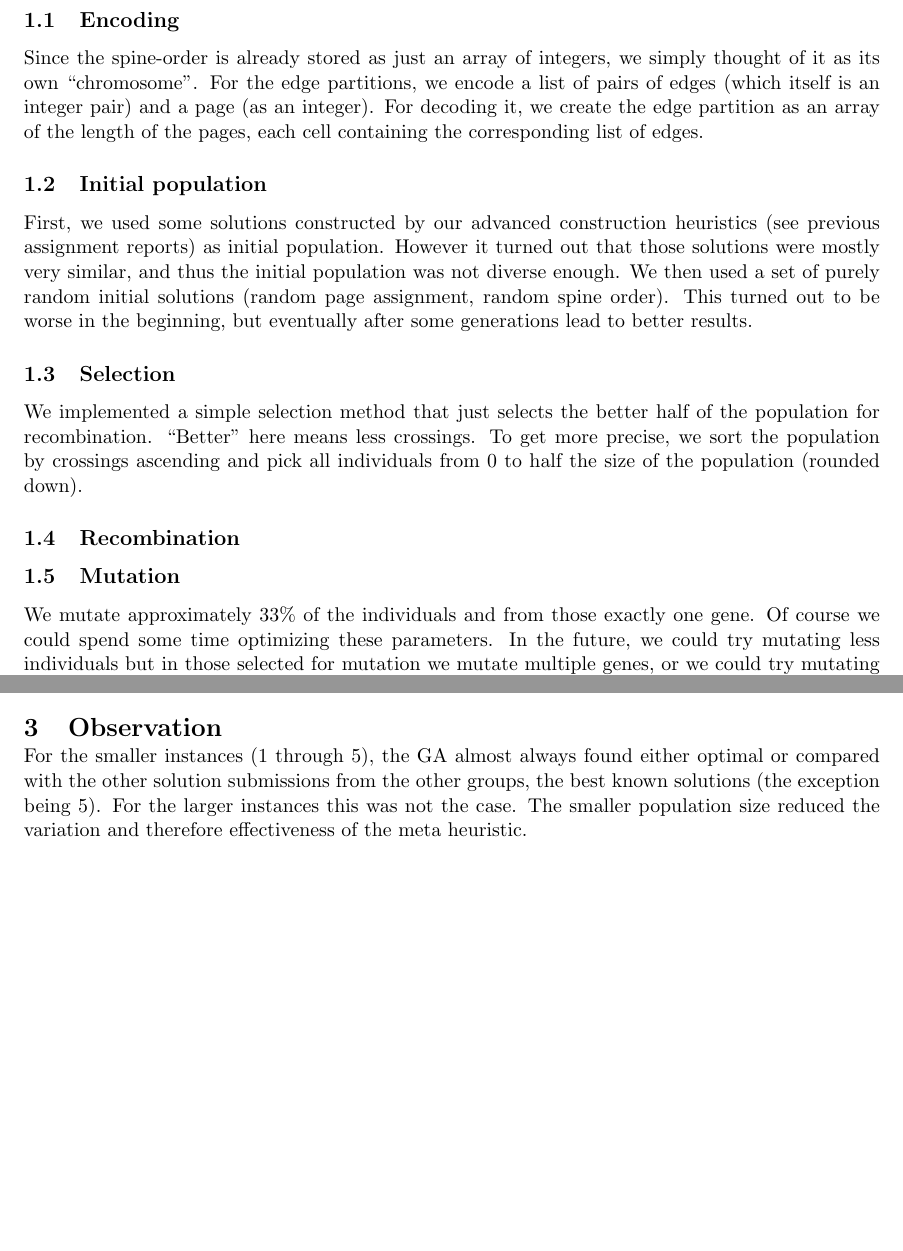
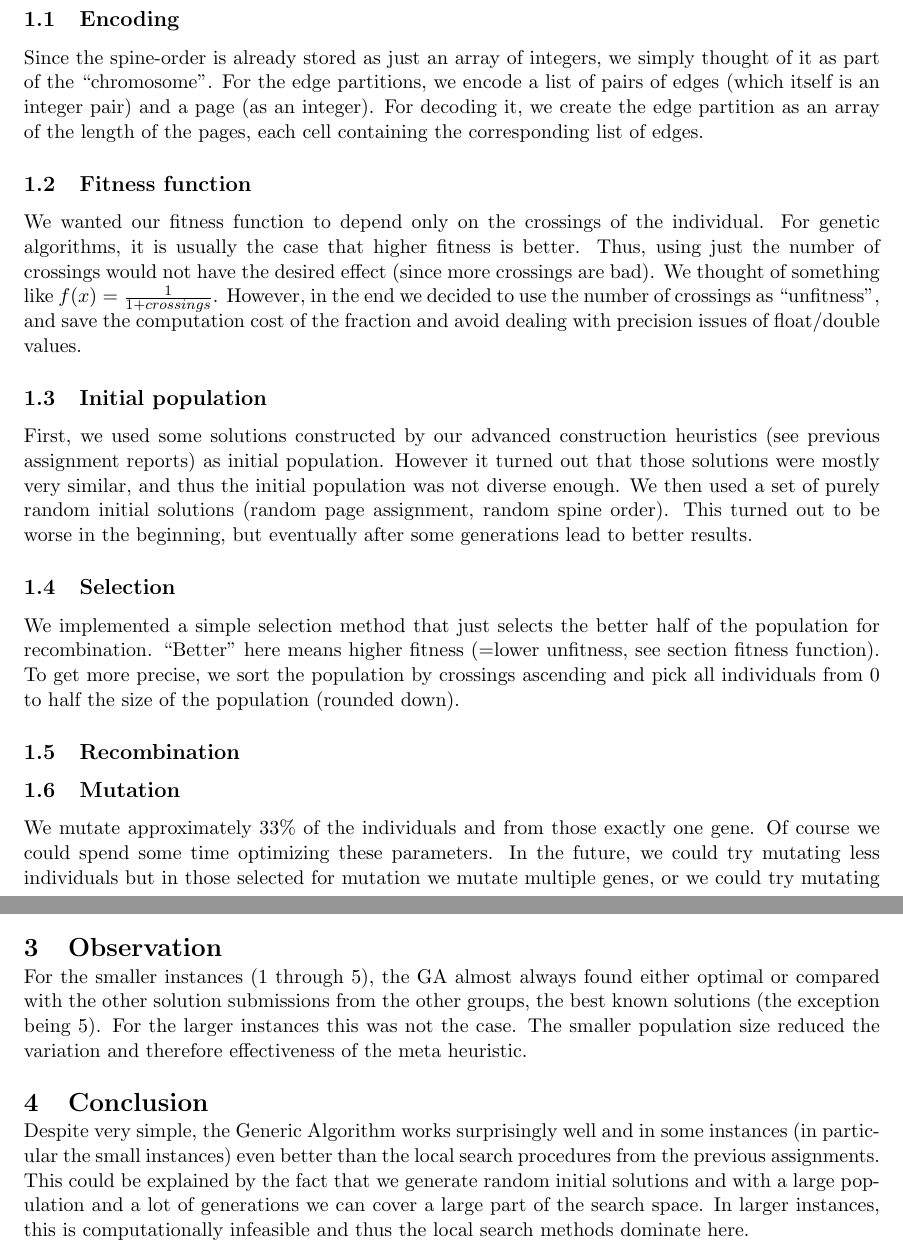
Before and after one commit to Martin318/HeuristicsOptTech, a LaTeX document (report4.tex): two parts of pages 1 and 2 of 3, joined at a grey line, cut so that both start at the same text, the shorter picture padded with empty space. Compiled offline with pdfLaTeX.

Commit message:
Genetic Algorithm

```diff
--- a/report4.tex
+++ b/report4.tex
@@ -69,18 +69,20 @@ We chose to implement a Genetic Algorithm (GA) for this assignment. For this we
 
 \subsection{Encoding}
 
-Since the spine-order is already stored as just an array of integers, we simply thought of it as its own ``chromosome''. For the edge partitions, we encode a list of pairs of edges (which itself is an integer pair) and a page (as an integer). For decoding it, we create the edge partition as an array of the length of the pages, each cell containing the corresponding list of edges.
+Since the spine-order is already stored as just an array of integers, we simply thought of it as part of the ``chromosome''. For the edge partitions, we encode a list of pairs of edges (which itself is an integer pair) and a page (as an integer). For decoding it, we create the edge partition as an array of the length of the pages, each cell containing the corresponding list of edges.
 
+\subsection{Fitness function}
+
+We wanted our fitness function to depend only on the crossings of the individual. For genetic algorithms, it is usually the case that higher fitness is better. Thus, using just the number of crossings would not have the desired effect (since more crossings are bad). We thought of something like $ f(x) = \frac{1}{1 + crossings} $. However, in the end we decided to use the number of crossings as "unfitness", and save the computation cost of the fraction and avoid dealing with precision issues of float/double values.
 
 \subsection{Initial population}
 
 First, we used some solutions constructed by our advanced construction heuristics (see previous assignment reports) as initial population. However it turned out that those solutions were mostly very similar, and thus the initial population was not diverse enough. We then used a set of purely random initial solutions (random page assignment, random spine order). This turned out to be worse in the beginning, but eventually after some generations lead to better results.
 
 
-
 \subsection{Selection}
 
-We implemented a simple selection method that just selects the better half of the population for recombination. "Better" here means less crossings. To get more precise, we sort the population by crossings ascending and pick all individuals from 0 to half the size of the population (rounded down).
+We implemented a simple selection method that just selects the better half of the population for recombination. "Better" here means higher fitness (=lower unfitness, see section fitness function). To get more precise, we sort the population by crossings ascending and pick all individuals from 0 to half the size of the population (rounded down).
 
 \subsection{Recombination}
 
@@ -103,6 +104,10 @@ The evaluation was run, once again, on the eowyn cluster. For instances 1 throug
 
 \section{Observation}
 For the smaller instances (1 through 5), the GA almost always found either optimal or compared with the other solution submissions from the other groups, the best known solutions (the exception being 5). For the larger instances this was not the case. The smaller population size reduced the variation and therefore effectiveness of the meta heuristic.
+
+\section{Conclusion}
+
+Despite very simple, the Generic Algorithm works surprisingly well and in some instances (in particular the small instances) even better than the local search procedures from the previous assignments. This could be explained by the fact that we generate random initial solutions and with a large population and a lot of generations we can cover a large part of the search space. In larger instances, this is computationally infeasible and thus the local search methods dominate here.
 
 \newpage
 
```
Also changed, not shown: report4.pdf, report4.tex (5 more changed lines).
